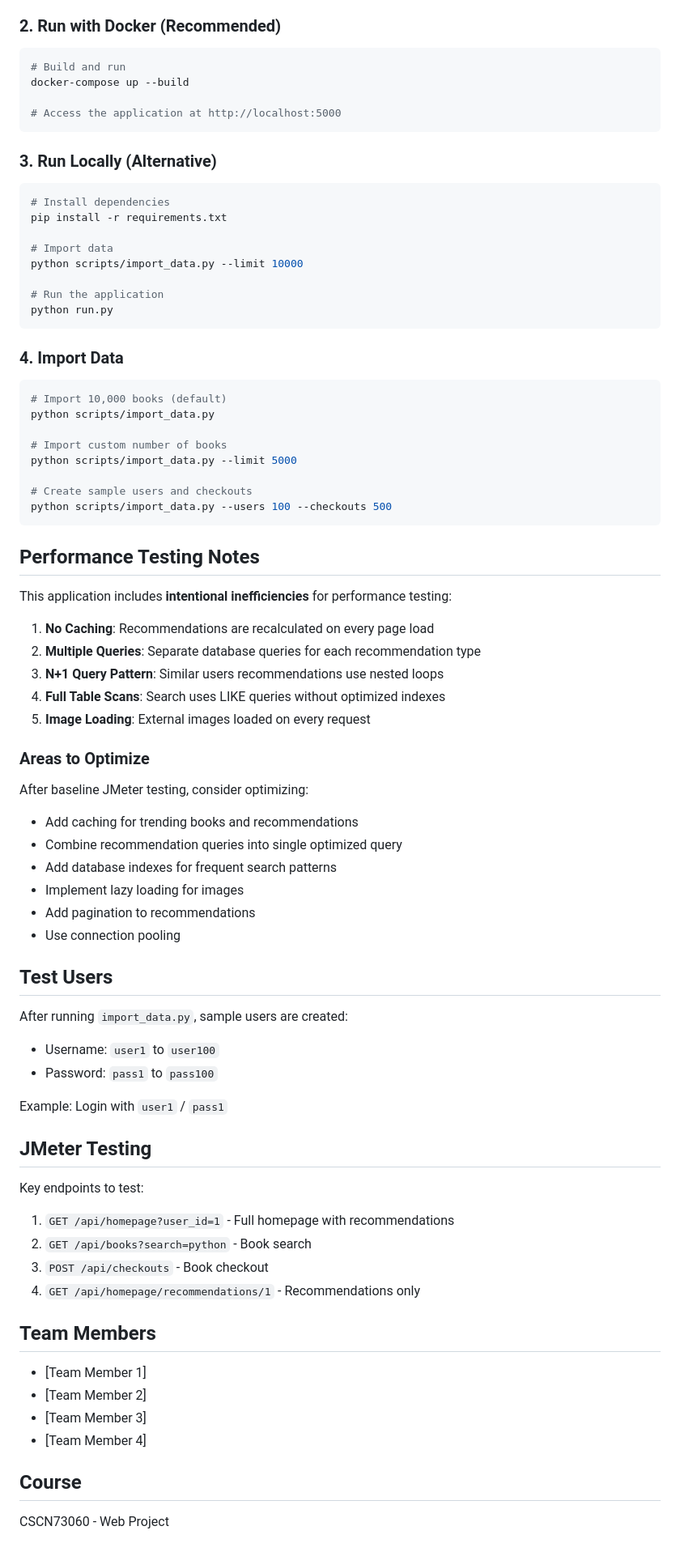
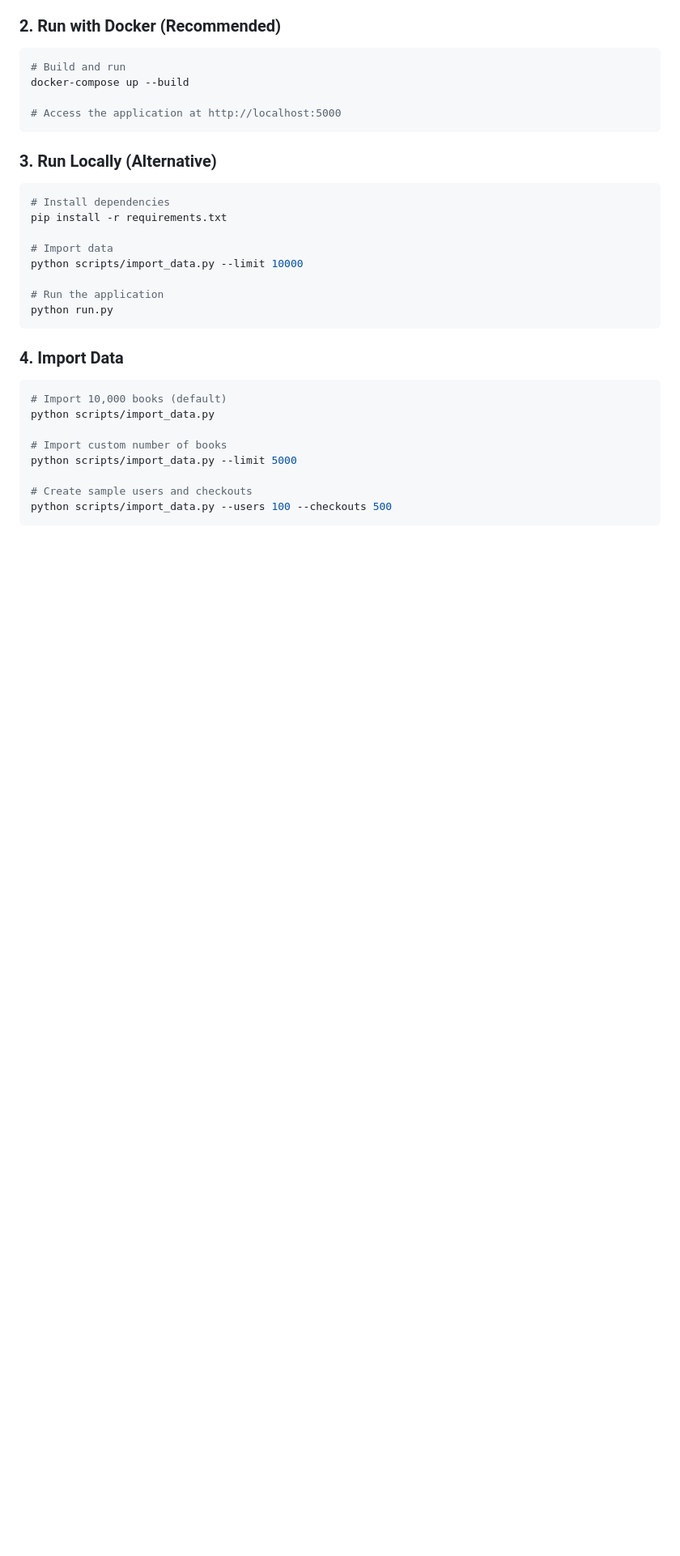
Before and after one commit to dilrajsooch/Project6, a Markdown page: README.md, the part around the change. Shown at 81% size. Rendered like a GitHub page; blank space fills up the shorter version.

````diff
--- a/README.md
+++ b/README.md
@@ -112,50 +112,3 @@ python scripts/import_data.py --limit 5000
 # Create sample users and checkouts
 python scripts/import_data.py --users 100 --checkouts 500
 ```
-
-## Performance Testing Notes
-
-This application includes **intentional inefficiencies** for performance testing:
-
-1. **No Caching**: Recommendations are recalculated on every page load
-2. **Multiple Queries**: Separate database queries for each recommendation type
-3. **N+1 Query Pattern**: Similar users recommendations use nested loops
-4. **Full Table Scans**: Search uses LIKE queries without optimized indexes
-5. **Image Loading**: External images loaded on every request
-
-### Areas to Optimize
-
-After baseline JMeter testing, consider optimizing:
-- Add caching for trending books and recommendations
-- Combine recommendation queries into single optimized query
-- Add database indexes for frequent search patterns
-- Implement lazy loading for images
-- Add pagination to recommendations
-- Use connection pooling
-
-## Test Users
-
-After running `import_data.py`, sample users are created:
-- Username: `user1` to `user100`
-- Password: `pass1` to `pass100`
-
-Example: Login with `user1` / `pass1`
-
-## JMeter Testing
-
-Key endpoints to test:
-1. `GET /api/homepage?user_id=1` - Full homepage with recommendations
-2. `GET /api/books?search=python` - Book search
-3. `POST /api/checkouts` - Book checkout
-4. `GET /api/homepage/recommendations/1` - Recommendations only
-
-## Team Members
-
-- [Team Member 1]
-- [Team Member 2]
-- [Team Member 3]
-- [Team Member 4]
-
-## Course
-
-CSCN73060 - Web Project
````
